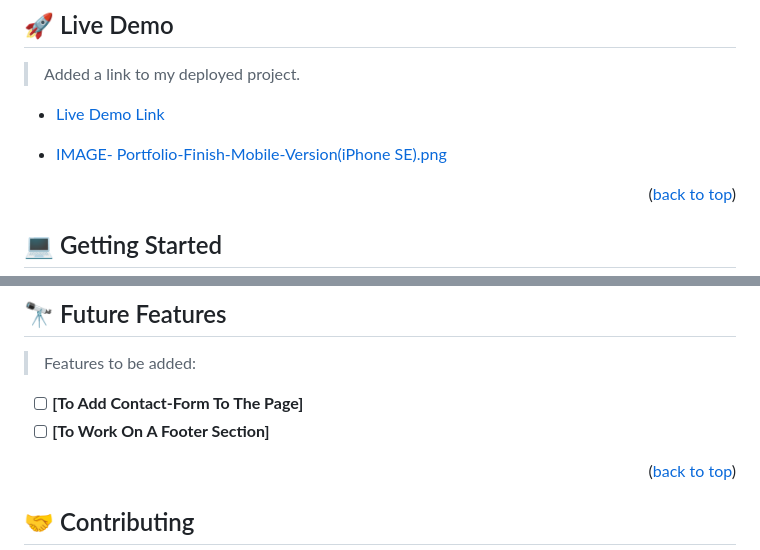
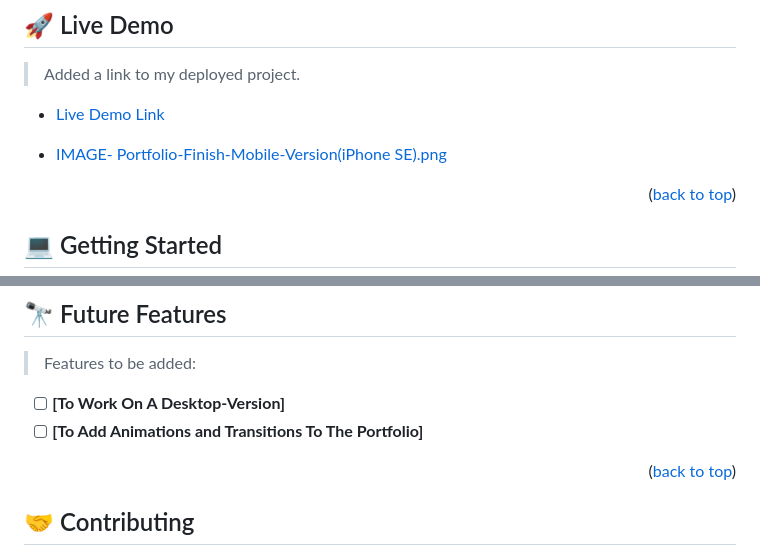
Before and after one commit to Chandan-devs-tech/Demo2, a Markdown page: README.md, 2 parts joined by grey strips. GitHub-like rendering.

```diff
--- a/README.md
+++ b/README.md
@@ -76,7 +76,7 @@ It is a show of my understanding of Gitflow, use of Linters, HTML5 semantics, CS
 
 - [Live Demo Link](https://chandan-devs-tech.github.io/Portfolio/)
 
-- [IMAGE- Portfolio-Finish-Mobile-Version(iPhone SE).png](https://github.com/Chandan-devs-tech/Portfolio/blob/feature/finish-mobile-version/Portfolio-Finish-Mobile-Version(iPhone%20SE).png)
+- [IMAGE- Portfolio-Finish-Mobile-Version(iPhone SE).png](https://github.com/Chandan-devs-tech/Portfolio/commit/a4cda608afc4b43d963ea1deba141a317f702397)
 
 <p align="right">(<a href="#readme-top">back to top</a>)</p>
 
@@ -139,8 +139,8 @@ To run tests, run the following command:
 
 > Features to be added:
 
-- [ ] **[To Add Contact-Form To The Page]**
-- [ ] **[To Work On A Footer Section]**
+- [ ] **[To Work On A Desktop-Version]**
+- [ ] **[To Add Animations and Transitions To The Portfolio]**
 
 <p align="right">(<a href="#readme-top">back to top</a>)</p>
 
```
